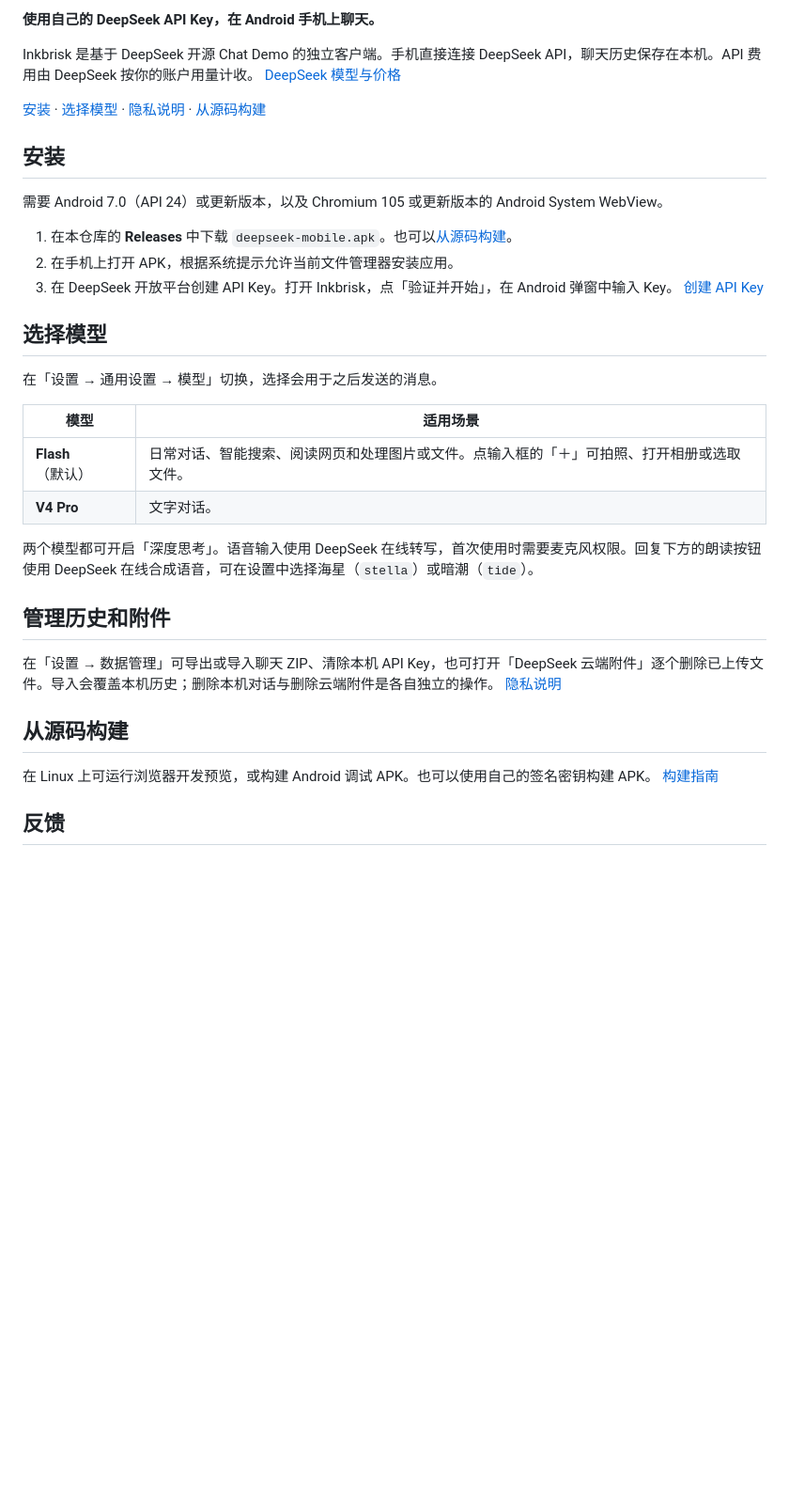
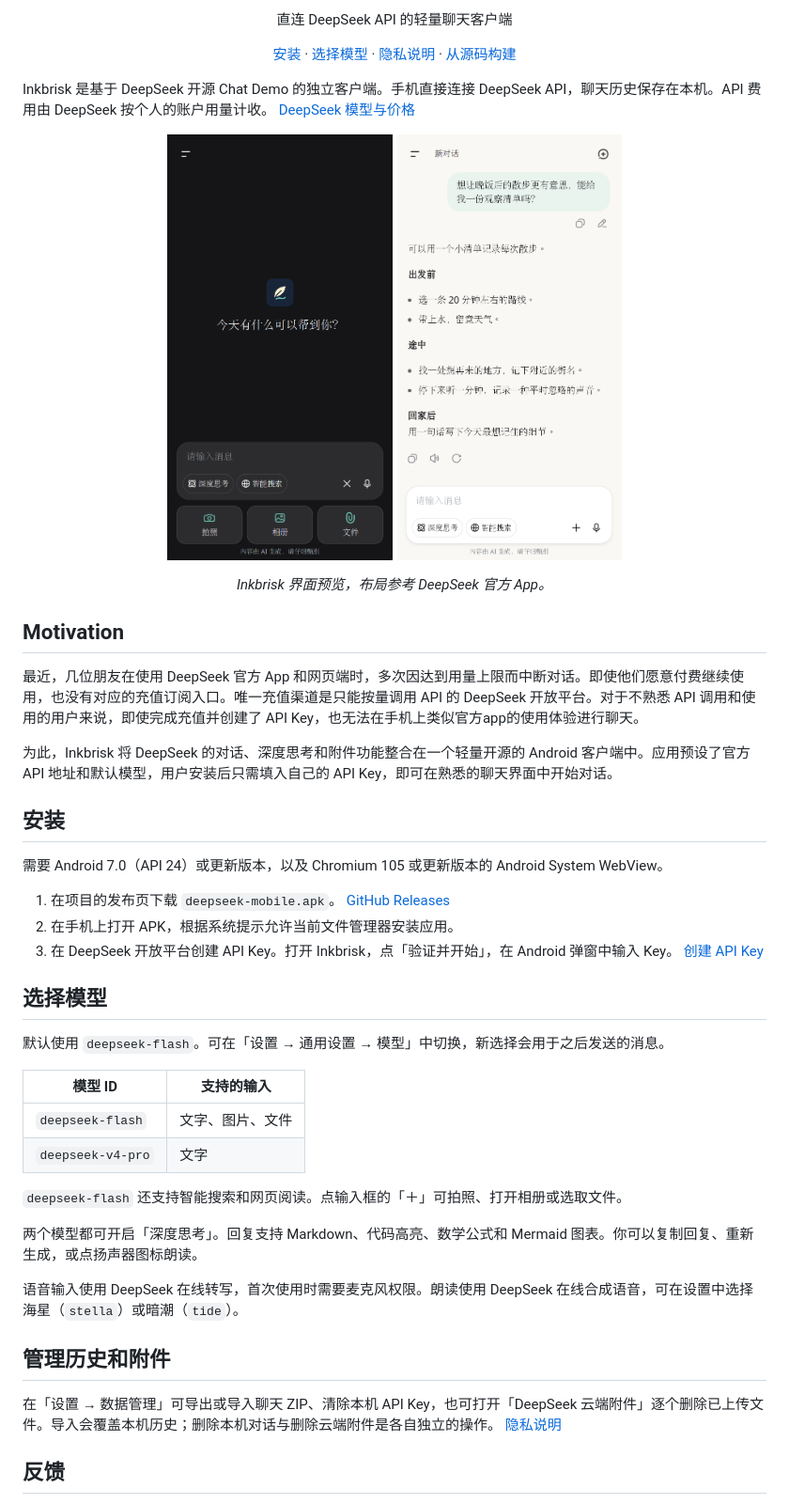
Before and after one commit to HenceHzw/Inkbrisk, a Markdown page: README.md, the part around one of its changes. Shown at 94% size. Drawn GitHub-style; pictures changed too: docs/images/attachments.png (added), docs/images/chat.png (added); blank space fills up the shorter version.

Commit message:
docs(readme): 补充项目motivation、界面截图和模型说明

```diff
--- a/README.md
+++ b/README.md
@@ -4,36 +6,54 @@
 
-**使用自己的 DeepSeek API Key，在 Android 手机上聊天。**
+<p align="center">直连 DeepSeek API 的轻量聊天客户端</p>
 
-Inkbrisk 是基于 DeepSeek 开源 Chat Demo 的独立客户端。手机直接连接 DeepSeek API，聊天历史保存在本机。API 费用由 DeepSeek 按你的账户用量计收。 [DeepSeek 模型与价格](https://api-docs.deepseek.com/zh-cn/quick_start/pricing/)
+<p align="center">
+  <a href="#安装">安装</a> ·
+  <a href="#选择模型">选择模型</a> ·
+  <a href="PRIVACY.md">隐私说明</a> ·
+  <a href="docs/BUILDING.md">从源码构建</a>
+</p>
 
-[安装](#安装) · [选择模型](#选择模型) · [隐私说明](PRIVACY.md) · [从源码构建](docs/BUILDING.md)
+Inkbrisk 是基于 DeepSeek 开源 Chat Demo 的独立客户端。手机直接连接 DeepSeek API，聊天历史保存在本机。API 费用由 DeepSeek 按个人的账户用量计收。 [DeepSeek 模型与价格](https://api-docs.deepseek.com/zh-cn/quick_start/pricing/)
+
+<p align="center">
+  <img src="docs/images/attachments.png" width="240" alt="深色模式下展开附件菜单，可选拍照、相册或文件">
+  <img src="docs/images/chat.png" width="240" alt="浅色模式下的示例对话，回复下方可复制、朗读或重新生成">
+</p>
+
+<p align="center"><em>Inkbrisk 界面预览，布局参考 DeepSeek 官方 App。</em></p>
+
+## Motivation
+
+最近，几位朋友在使用 DeepSeek 官方 App 和网页端时，多次因达到用量上限而中断对话。即使他们愿意付费继续使用，也没有对应的充值订阅入口。唯一充值渠道是只能按量调用 API 的 DeepSeek 开放平台。对于不熟悉 API 调用和使用的用户来说，即使完成充值并创建了 API Key，也无法在手机上类似官方app的使用体验进行聊天。
+
+为此，Inkbrisk 将 DeepSeek 的对话、深度思考和附件功能整合在一个轻量开源的 Android 客户端中。应用预设了官方 API 地址和默认模型，用户安装后只需填入自己的 API Key，即可在熟悉的聊天界面中开始对话。
 
 ## 安装
 
 需要 Android 7.0（API 24）或更新版本，以及 Chromium 105 或更新版本的 Android System WebView。
 
-1. 在本仓库的 **Releases** 中下载 `deepseek-mobile.apk`。也可以[从源码构建](docs/BUILDING.md)。
+1. 在项目的发布页下载 `deepseek-mobile.apk`。 [GitHub Releases](https://github.com/HenceHzw/Inkbrisk/releases)
 2. 在手机上打开 APK，根据系统提示允许当前文件管理器安装应用。
 3. 在 DeepSeek 开放平台创建 API Key。打开 Inkbrisk，点「验证并开始」，在 Android 弹窗中输入 Key。 [创建 API Key](https://platform.deepseek.com/api_keys)
 
 ## 选择模型
 
-在「设置 → 通用设置 → 模型」切换，选择会用于之后发送的消息。
+默认使用 `deepseek-flash`。可在「设置 → 通用设置 → 模型」中切换，新选择会用于之后发送的消息。
 
-| 模型              | 适用场景                                                                                   |
-| ----------------- | ------------------------------------------------------------------------------------------ |
-| **Flash**（默认） | 日常对话、智能搜索、阅读网页和处理图片或文件。点输入框的「＋」可拍照、打开相册或选取文件。 |
-| **V4 Pro**        | 文字对话。                                                                                 |
+| 模型 ID           | 支持的输入       |
+| ----------------- | ---------------- |
+| `deepseek-flash`  | 文字、图片、文件 |
+| `deepseek-v4-pro` | 文字             |
 
-两个模型都可开启「深度思考」。语音输入使用 DeepSeek 在线转写，首次使用时需要麦克风权限。回复下方的朗读按钮使用 DeepSeek 在线合成语音，可在设置中选择海星（`stella`）或暗潮（`tide`）。
+`deepseek-flash` 还支持智能搜索和网页阅读。点输入框的「＋」可拍照、打开相册或选取文件。
+
+两个模型都可开启「深度思考」。回复支持 Markdown、代码高亮、数学公式和 Mermaid 图表。你可以复制回复、重新生成，或点扬声器图标朗读。
+
+语音输入使用 DeepSeek 在线转写，首次使用时需要麦克风权限。朗读使用 DeepSeek 在线合成语音，可在设置中选择海星（`stella`）或暗潮（`tide`）。
 
 ## 管理历史和附件
 
 在「设置 → 数据管理」可导出或导入聊天 ZIP、清除本机 API Key，也可打开「DeepSeek 云端附件」逐个删除已上传文件。导入会覆盖本机历史；删除本机对话与删除云端附件是各自独立的操作。 [隐私说明](PRIVACY.md)
-
-## 从源码构建
-
-在 Linux 上可运行浏览器开发预览，或构建 Android 调试 APK。也可以使用自己的签名密钥构建 APK。 [构建指南](docs/BUILDING.md)
 
 ## 反馈
 
```
Also changed, not shown: other parts of README.md (+4 -2 lines).
